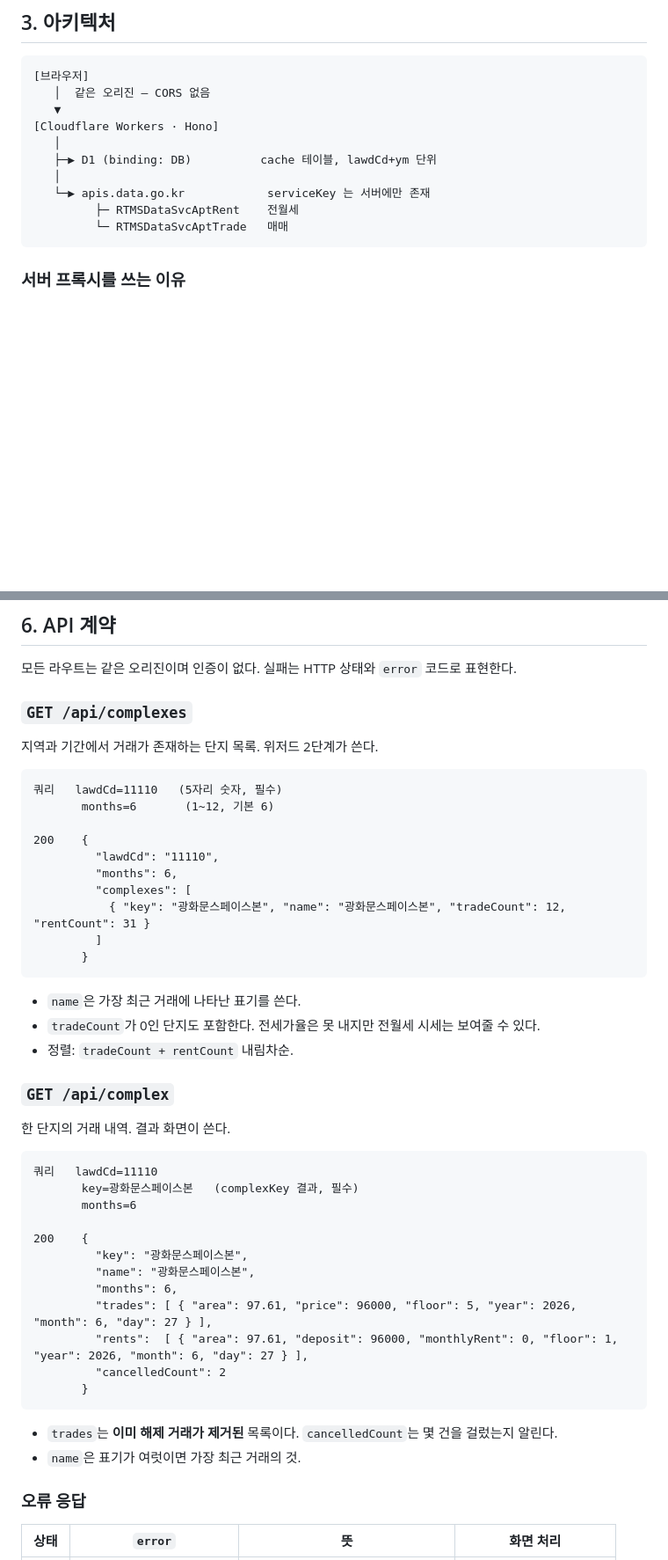
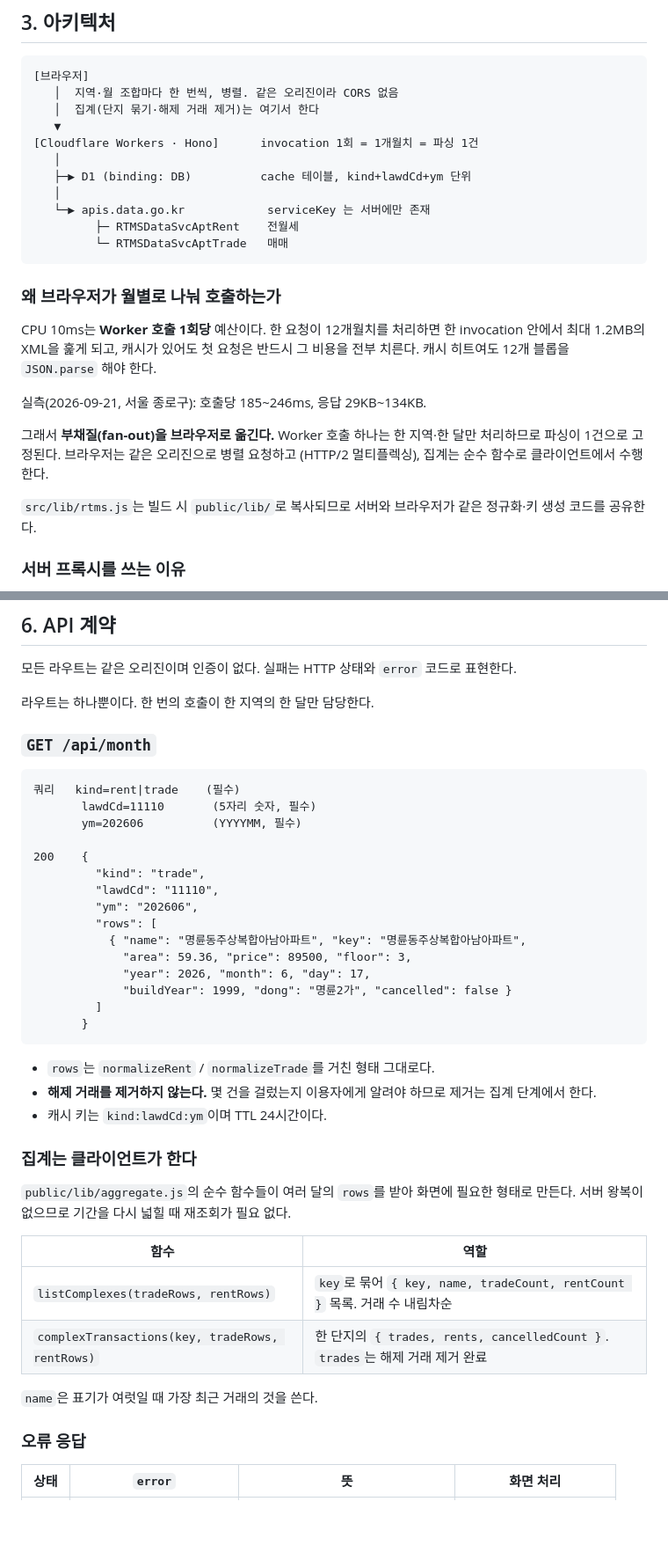
Before and after one commit to hjaehyun/Hackaton_Jeonse_Shield, a Markdown page: docs/DESIGN.md, 2 parts joined by grey strips. Shown at 88% size. Drawn GitHub-style; blank space fills up the shorter version.

Commit message:
docs: split the API by region-month after measuring the upstream
Measured the live API before writing the route: 185-246ms per call and up to
134KB per month for one district. The original contract had a single request
cover six months of both feeds, which means one Worker invocation parsing about
1.2MB. CPU is budgeted per invocation, not per request chain, so caching does
not save the first caller, and even a hit still has to JSON.parse twelve blobs.

The route is now /api/month, one region-month per call, and the browser fans
out in parallel over the same origin. Parsing per invocation is fixed at one
month, aggregation moves to pure functions in public/lib/aggregate.js, and
src/lib/rtms.js is already copied into the bundle so both sides share the same
normalization.

Tasks 1 and 2 are unaffected. Tasks 4 and 5 carry a note that their code steps
predate this contract and get rewritten when they are picked up.

Co-Authored-By: Claude Opus 5 <noreply@anthropic.com>

````diff
--- a/docs/DESIGN.md
+++ b/docs/DESIGN.md
@@ -52,16 +52,32 @@
 
 ```
 [브라우저]
-   │  같은 오리진 — CORS 없음
+   │  지역·월 조합마다 한 번씩, 병렬. 같은 오리진이라 CORS 없음
+   │  집계(단지 묶기·해제 거래 제거)는 여기서 한다
    ▼
-[Cloudflare Workers · Hono]
+[Cloudflare Workers · Hono]      invocation 1회 = 1개월치 = 파싱 1건
    │
-   ├─▶ D1 (binding: DB)          cache 테이블, lawdCd+ym 단위
+   ├─▶ D1 (binding: DB)          cache 테이블, kind+lawdCd+ym 단위
    │
    └─▶ apis.data.go.kr            serviceKey 는 서버에만 존재
          ├─ RTMSDataSvcAptRent    전월세
          └─ RTMSDataSvcAptTrade   매매
 ```
+
+### 왜 브라우저가 월별로 나눠 호출하는가
+
+CPU 10ms는 **Worker 호출 1회당** 예산이다. 한 요청이 12개월치를 처리하면
+한 invocation 안에서 최대 1.2MB의 XML을 훑게 되고, 캐시가 있어도 첫 요청은
+반드시 그 비용을 전부 치른다. 캐시 히트여도 12개 블롭을 `JSON.parse` 해야 한다.
+
+실측(2026-09-21, 서울 종로구): 호출당 185~246ms, 응답 29KB~134KB.
+
+그래서 **부채질(fan-out)을 브라우저로 옮긴다.** Worker 호출 하나는 한 지역·한 달만
+처리하므로 파싱이 1건으로 고정된다. 브라우저는 같은 오리진으로 병렬 요청하고
+(HTTP/2 멀티플렉싱), 집계는 순수 함수로 클라이언트에서 수행한다.
+
+`src/lib/rtms.js`는 빌드 시 `public/lib/`로 복사되므로 서버와 브라우저가 같은
+정규화·키 생성 코드를 공유한다.
 
 ### 서버 프록시를 쓰는 이유
 
@@ -160,48 +176,44 @@ e편한세상 신촌 / E편한세상신촌   →  같은 키
 
 모든 라우트는 같은 오리진이며 인증이 없다. 실패는 HTTP 상태와 `error` 코드로 표현한다.
 
-### `GET /api/complexes`
+라우트는 하나뿐이다. 한 번의 호출이 한 지역의 한 달만 담당한다.
 
-지역과 기간에서 거래가 존재하는 단지 목록. 위저드 2단계가 쓴다.
+### `GET /api/month`
 
 ```
-쿼리   lawdCd=11110   (5자리 숫자, 필수)
-       months=6       (1~12, 기본 6)
+쿼리   kind=rent|trade    (필수)
+       lawdCd=11110       (5자리 숫자, 필수)
+       ym=202606          (YYYYMM, 필수)
 
 200    {
+         "kind": "trade",
          "lawdCd": "11110",
-         "months": 6,
-         "complexes": [
-           { "key": "광화문스페이스본", "name": "광화문스페이스본", "tradeCount": 12, "rentCount": 31 }
+         "ym": "202606",
+         "rows": [
+           { "name": "명륜동주상복합아남아파트", "key": "명륜동주상복합아남아파트",
+             "area": 59.36, "price": 89500, "floor": 3,
+             "year": 2026, "month": 6, "day": 17,
+             "buildYear": 1999, "dong": "명륜2가", "cancelled": false }
          ]
        }
 ```
 
-- `name`은 가장 최근 거래에 나타난 표기를 쓴다.
-- `tradeCount`가 0인 단지도 포함한다. 전세가율은 못 내지만 전월세 시세는 보여줄 수 있다.
-- 정렬: `tradeCount + rentCount` 내림차순.
+- `rows`는 `normalizeRent` / `normalizeTrade`를 거친 형태 그대로다.
+- **해제 거래를 제거하지 않는다.** 몇 건을 걸렀는지 이용자에게 알려야 하므로
+  제거는 집계 단계에서 한다.
+- 캐시 키는 `kind:lawdCd:ym`이며 TTL 24시간이다.
 
-### `GET /api/complex`
+### 집계는 클라이언트가 한다
 
-한 단지의 거래 내역. 결과 화면이 쓴다.
+`public/lib/aggregate.js`의 순수 함수들이 여러 달의 `rows`를 받아 화면에 필요한
+형태로 만든다. 서버 왕복이 없으므로 기간을 다시 넓힐 때 재조회가 필요 없다.
 
-```
-쿼리   lawdCd=11110
-       key=광화문스페이스본   (complexKey 결과, 필수)
-       months=6
+| 함수 | 역할 |
+|---|---|
+| `listComplexes(tradeRows, rentRows)` | `key`로 묶어 `{ key, name, tradeCount, rentCount }` 목록. 거래 수 내림차순 |
+| `complexTransactions(key, tradeRows, rentRows)` | 한 단지의 `{ trades, rents, cancelledCount }`. `trades`는 해제 거래 제거 완료 |
 
-200    {
-         "key": "광화문스페이스본",
-         "name": "광화문스페이스본",
-         "months": 6,
-         "trades": [ { "area": 97.61, "price": 96000, "floor": 5, "year": 2026, "month": 6, "day": 27 } ],
-         "rents":  [ { "area": 97.61, "deposit": 96000, "monthlyRent": 0, "floor": 1, "year": 2026, "month": 6, "day": 27 } ],
-         "cancelledCount": 2
-       }
-```
-
-- `trades`는 **이미 해제 거래가 제거된** 목록이다. `cancelledCount`는 몇 건을 걸렀는지 알린다.
-- `name`은 표기가 여럿이면 가장 최근 거래의 것.
+`name`은 표기가 여럿일 때 가장 최근 거래의 것을 쓴다.
 
 ### 오류 응답
 
````
Also changed, not shown: other parts of docs/DESIGN.md (+9 -6 lines), 1 other file.
